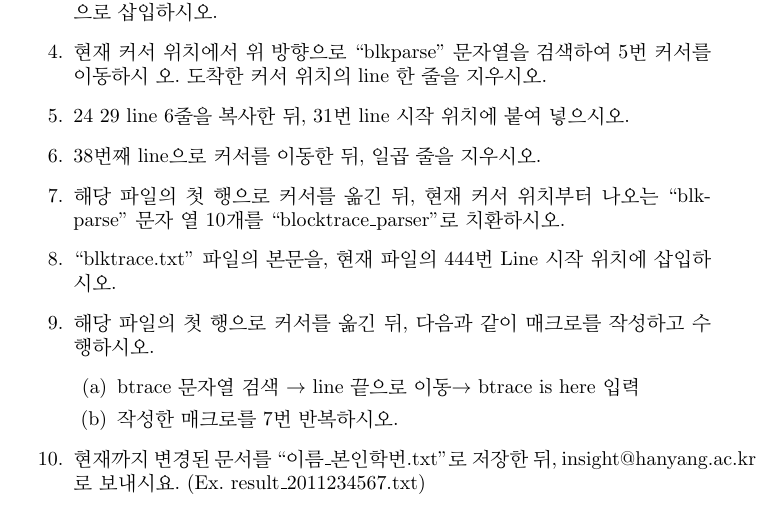
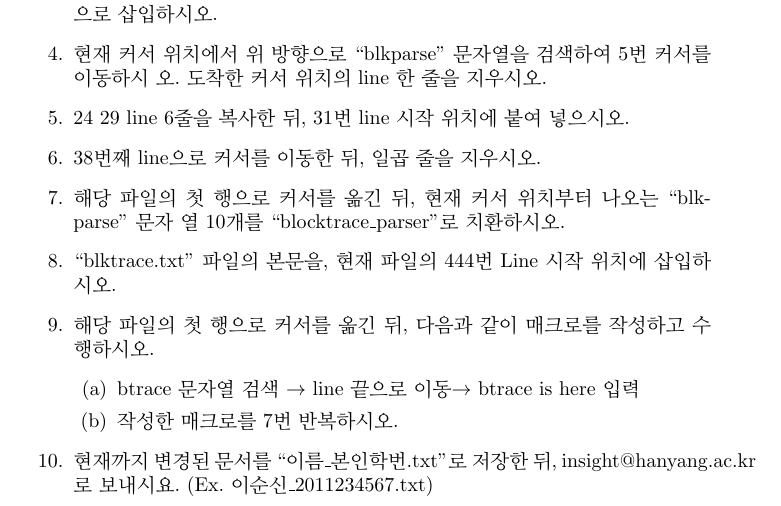
Before and after one commit to resourceful/lecture_sysprog, a LaTeX document (01-intro/editor_test/README.tex): part of the page, cut so that both start at the same text. Compiled offline with pdfLaTeX.

Commit message:
typo revised

```diff
--- a/01-intro/editor_test/README.tex
+++ b/01-intro/editor_test/README.tex
@@ -43,6 +43,6 @@
 \item btrace 문자열 검색 $\rightarrow$ line 끝으로 이동$\rightarrow$ btrace is here 입력
 \item 작성한 매크로를 7번 반복하시오.
 \end{enumerate}
-\item 현재까지 변경된 문서를 ``이름\_본인학번.txt''로 저장한 뒤, \href{mailto:insight@hanyang.ac.kr}{insight@hanyang.ac.kr}로 보내시요. (Ex. result\_2011234567.txt)
+\item 현재까지 변경된 문서를 ``이름\_본인학번.txt''로 저장한 뒤, \href{mailto:insight@hanyang.ac.kr}{insight@hanyang.ac.kr}로 보내시요. (Ex. 이순신\_2011234567.txt)
 \end{enumerate}
 \end{document}
```
Also changed, not shown: 01-intro/editor_test/README.pdf.
